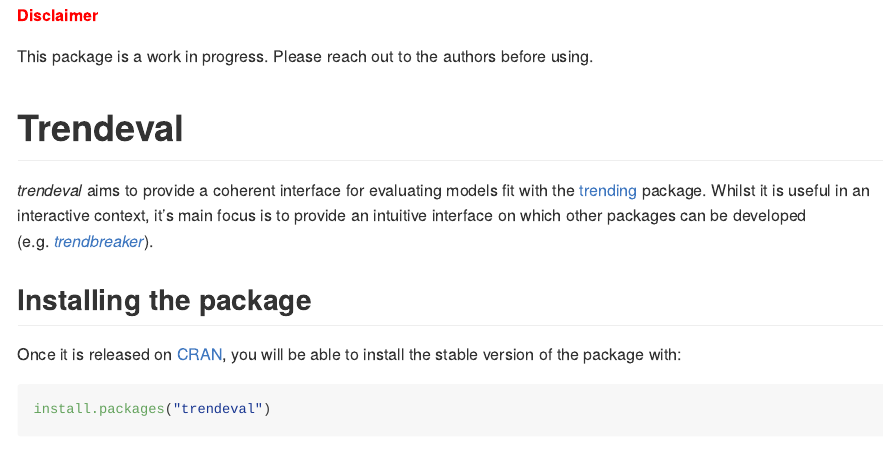
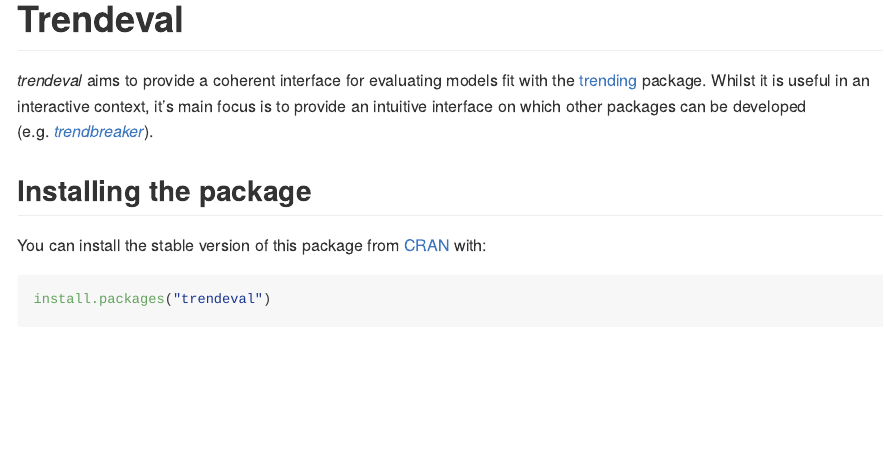
Before and after one commit to reconverse/trendeval, an R Markdown document (README.Rmd): the page in a window 1100 px wide, from its top. The pictures show the output file README.md that the author committed with the source, drawn offline in the style of GitHub; badge pictures from the web are left out.

Commit message:
update README

````diff
--- a/README.Rmd
+++ b/README.Rmd
@@ -18,18 +18,12 @@
 ```
 
 <!-- badges: start -->
-[![Project Status: WIP – Initial development is in progress, but there has not yet been a stable, usable release suitable for the public.](https://www.repostatus.org/badges/latest/wip.svg)](https://www.repostatus.org/#wip)
 [![Lifecycle: experimental](https://img.shields.io/badge/lifecycle-experimental-orange.svg)](https://www.tidyverse.org/lifecycle/#experimental)
 [![CRAN status](https://www.r-pkg.org/badges/version/trendeval)](https://CRAN.R-project.org/package=trendeval)
 [![Codecov test coverage](https://codecov.io/gh/reconhub/trendeval/branch/master/graph/badge.svg)](https://codecov.io/gh/reconhub/trendeval?branch=master)
 [![R build status](https://github.com/reconhub/trendeval/workflows/R-CMD-check/badge.svg)](https://github.com/reconhub/trendeval/actions)
 <!-- badges: end -->
 
-<br>
-**<span style="color: red;">Disclaimer</span>**
-
-This package is a work in progress. Please reach out to the
-authors before using.
 
 # Trendeval
 
@@ -41,8 +35,8 @@
 
 ## Installing the package
 
-Once it is released on [CRAN](https://CRAN.R-project.org), you will be able to
-install the stable version of the package with:
+You can install the stable version of this package from
+[CRAN](https://CRAN.R-project.org) with:
 
 ```{r, eval=FALSE}
 install.packages("trendeval")
````
Also changed, not shown: cran-comments.md (+1 -1 lines), README.md, 2 other files.
